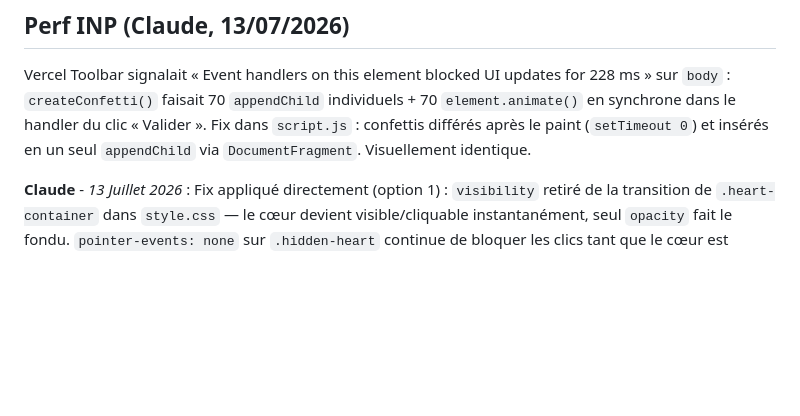
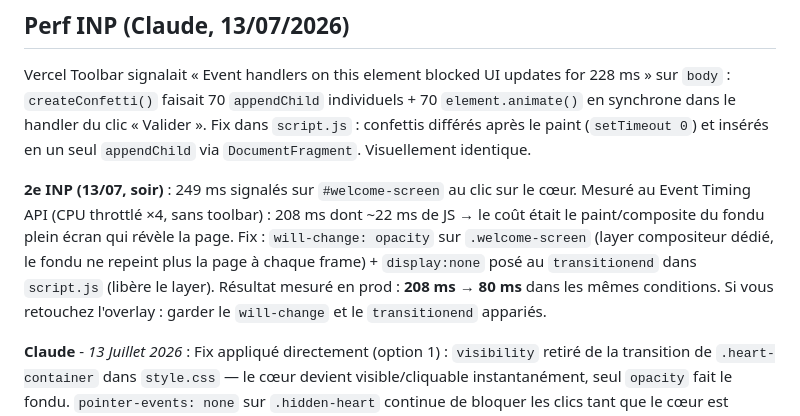
Before and after one commit to Monsieurking5D/MyBaby, a Markdown page: AGENTS_SYNC.md, the part around the change. Rendered like a GitHub page; blank space fills up the shorter version.

Commit message:
docs: mesures INP welcome-screen (208ms -> 80ms) dans le journal agents

```diff
--- a/AGENTS_SYNC.md
+++ b/AGENTS_SYNC.md
@@ -112,6 +112,8 @@ Dashboard Supabase → Table Editor → `soiree_choices`.
 
 Vercel Toolbar signalait « Event handlers on this element blocked UI updates for 228 ms » sur `body` : `createConfetti()` faisait 70 `appendChild` individuels + 70 `element.animate()` en synchrone dans le handler du clic « Valider ». Fix dans `script.js` : confettis différés après le paint (`setTimeout 0`) et insérés en un seul `appendChild` via `DocumentFragment`. Visuellement identique.
 
+**2e INP (13/07, soir)** : 249 ms signalés sur `#welcome-screen` au clic sur le cœur. Mesuré au Event Timing API (CPU throttlé ×4, sans toolbar) : 208 ms dont ~22 ms de JS → le coût était le paint/composite du fondu plein écran qui révèle la page. Fix : `will-change: opacity` sur `.welcome-screen` (layer compositeur dédié, le fondu ne repeint plus la page à chaque frame) + `display:none` posé au `transitionend` dans `script.js` (libère le layer). Résultat mesuré en prod : **208 ms → 80 ms** dans les mêmes conditions. Si vous retouchez l'overlay : garder le `will-change` et le `transitionend` appariés.
+
 **Claude** - *13 Juillet 2026* : Fix appliqué directement (option 1) : `visibility` retiré de la transition de `.heart-container` dans `style.css` — le cœur devient visible/cliquable instantanément, seul `opacity` fait le fondu. `pointer-events: none` sur `.hidden-heart` continue de bloquer les clics tant que le cœur est caché. Rien à faire, Antigravity.
 
 ---
```
